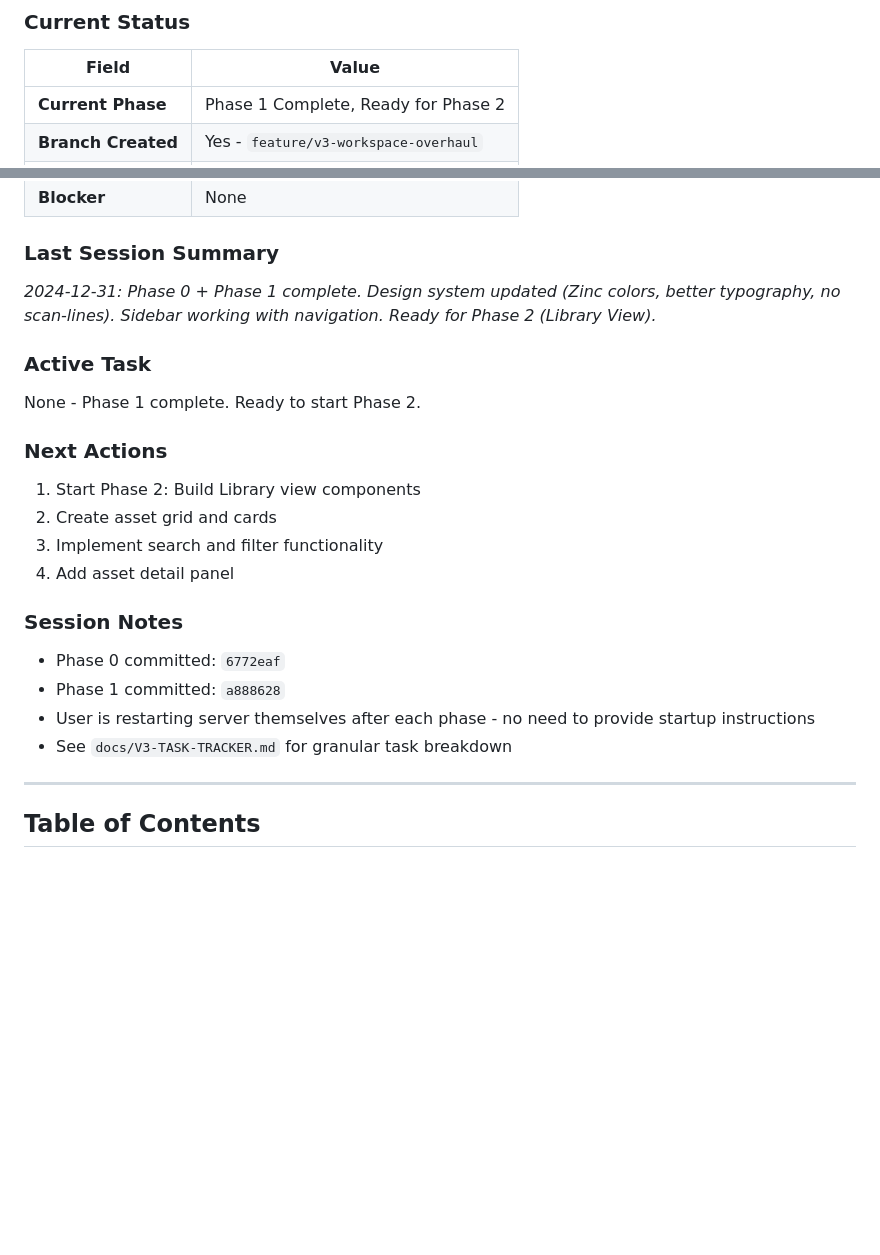
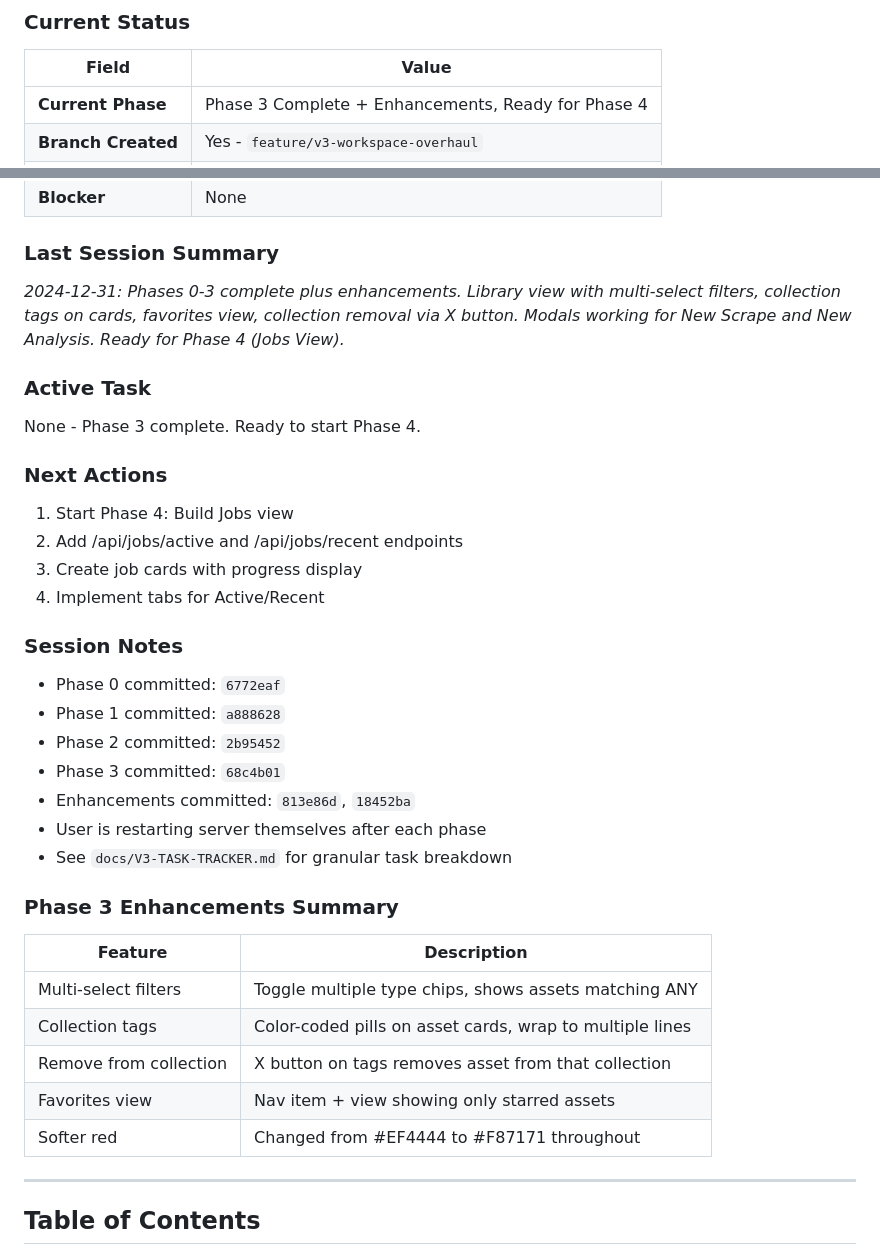
Before and after one commit to ChristopherKahler/ReelRecon, a Markdown page: docs/V3-OVERHAUL-SPEC.md, 2 parts joined by grey strips. Rendered like a GitHub page; blank space fills up the shorter version.

Commit message:
docs: update spec and tracker with Phase 3 completion
- Updated SESSION STATE with all commits
- Added Phase 3 Enhancements section
- Added user note about expanded report view for Phase 4/5

🤖 Generated with [Claude Code](https://claude.com/claude-code)

Co-Authored-By: Claude Opus 4.5 <noreply@anthropic.com>

```diff
--- a/docs/V3-OVERHAUL-SPEC.md
+++ b/docs/V3-OVERHAUL-SPEC.md
@@ -18,5 +18,5 @@
 
 | Field | Value |
 |-------|-------|
-| **Current Phase** | Phase 1 Complete, Ready for Phase 2 |
+| **Current Phase** | Phase 3 Complete + Enhancements, Ready for Phase 4 |
 | **Branch Created** | Yes - `feature/v3-workspace-overhaul` |
@@ -25,25 +25,38 @@
 
 ### Last Session Summary
 
-_2024-12-31: Phase 0 + Phase 1 complete. Design system updated (Zinc colors, better typography, no scan-lines). Sidebar working with navigation. Ready for Phase 2 (Library View)._
+_2024-12-31: Phases 0-3 complete plus enhancements. Library view with multi-select filters, collection tags on cards, favorites view, collection removal via X button. Modals working for New Scrape and New Analysis. Ready for Phase 4 (Jobs View)._
 
 ### Active Task
 
-None - Phase 1 complete. Ready to start Phase 2.
+None - Phase 3 complete. Ready to start Phase 4.
 
 ### Next Actions
 
-1. Start Phase 2: Build Library view components
-2. Create asset grid and cards
-3. Implement search and filter functionality
-4. Add asset detail panel
+1. Start Phase 4: Build Jobs view
+2. Add /api/jobs/active and /api/jobs/recent endpoints
+3. Create job cards with progress display
+4. Implement tabs for Active/Recent
 
 ### Session Notes
 
 - Phase 0 committed: `6772eaf`
 - Phase 1 committed: `a888628`
-- User is restarting server themselves after each phase - no need to provide startup instructions
+- Phase 2 committed: `2b95452`
+- Phase 3 committed: `68c4b01`
+- Enhancements committed: `813e86d`, `18452ba`
+- User is restarting server themselves after each phase
 - See `docs/V3-TASK-TRACKER.md` for granular task breakdown
+
+### Phase 3 Enhancements Summary
+
+| Feature | Description |
+|---------|-------------|
+| Multi-select filters | Toggle multiple type chips, shows assets matching ANY |
+| Collection tags | Color-coded pills on asset cards, wrap to multiple lines |
+| Remove from collection | X button on tags removes asset from that collection |
+| Favorites view | Nav item + view showing only starred assets |
+| Softer red | Changed from #EF4444 to #F87171 throughout |
 
 ---
 
```
Also changed, not shown: other parts of docs/V3-OVERHAUL-SPEC.md (+1 -1 lines), docs/V3-TASK-TRACKER.md (+16 -0 lines).
